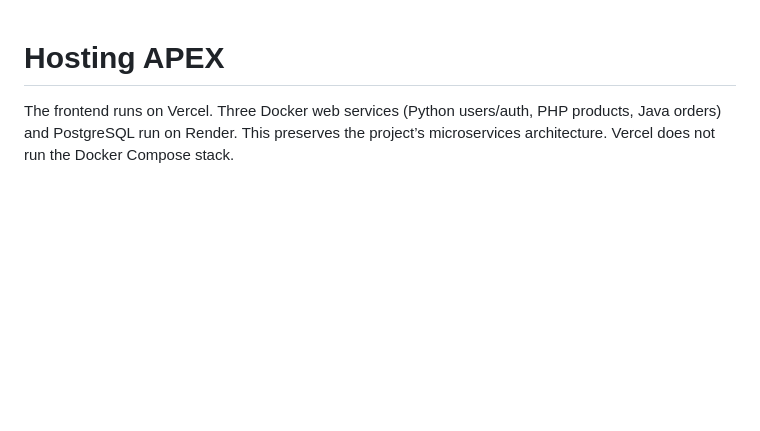
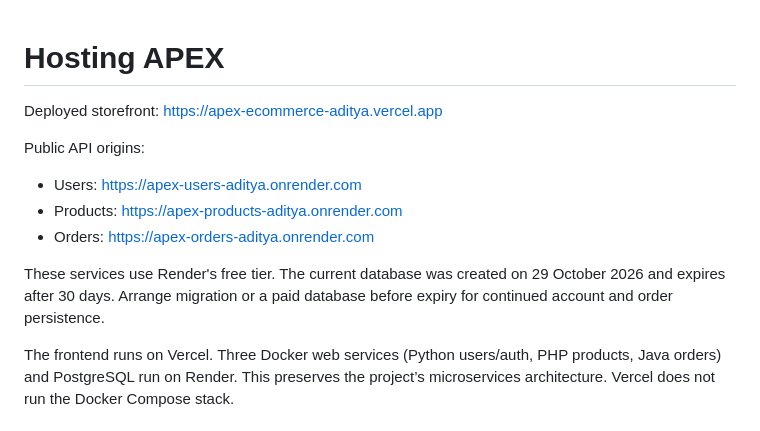
Before and after one commit to aadi535/aditya-sdk-ecommerce-new, a Markdown page: docs/DEPLOYMENT.md, the part around the change. Rendered like a GitHub page; blank space fills up the shorter version.

Commit message:
Document live service addresses and free database lifetime

```diff
--- a/docs/DEPLOYMENT.md
+++ b/docs/DEPLOYMENT.md
@@ -1,4 +1,14 @@
 # Hosting APEX
+
+Deployed storefront: https://apex-ecommerce-aditya.vercel.app
+
+Public API origins:
+
+- Users: https://apex-users-aditya.onrender.com
+- Products: https://apex-products-aditya.onrender.com
+- Orders: https://apex-orders-aditya.onrender.com
+
+These services use Render's free tier. The current database was created on 29 October 2026 and expires after 30 days. Arrange migration or a paid database before expiry for continued account and order persistence.
 
 The frontend runs on Vercel. Three Docker web services (Python users/auth, PHP products, Java orders) and PostgreSQL run on Render. This preserves the project’s microservices architecture. Vercel does not run the Docker Compose stack.
 
```
Also changed, not shown: README.md (+2 -0 lines).
